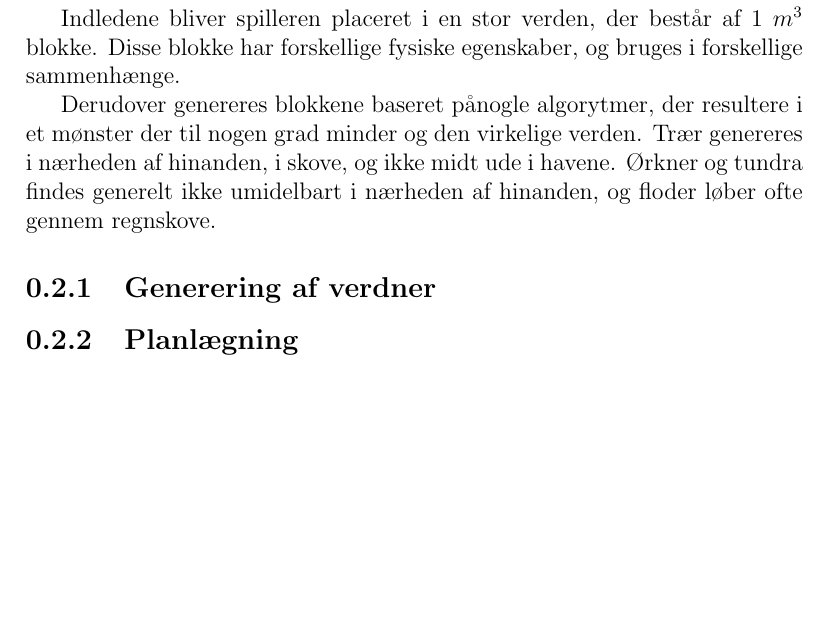
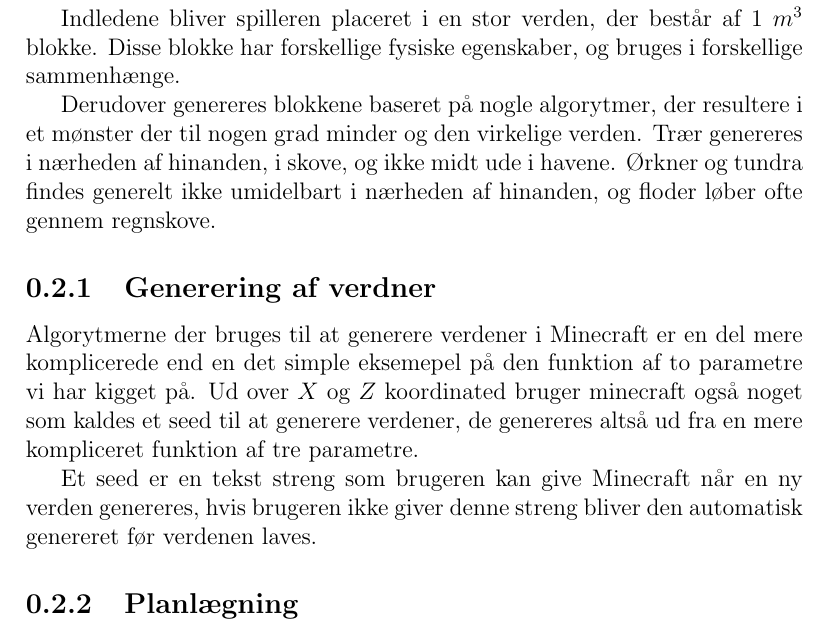
Before and after one commit to Hanse00/Visualization-of-functions-with-two-parameters-in-minecraft, a LaTeX document (report/report.tex): part of page 3 of 3, cut so that both start at the same text, the shorter picture padded with empty space. Compiled offline with pdfLaTeX.

Commit message:
added basic info about seeds

```diff
--- a/report/report.tex
+++ b/report/report.tex
@@ -23,10 +23,16 @@
 		Indledene bliver spilleren placeret i en stor verden, der best\aa r af 1 $m^3$ blokke. Disse blokke har forskellige fysiske egenskaber,
 		og bruges i forskellige sammenh\ae nge.
 
-		Derudover genereres blokkene baseret p\aa  nogle algorytmer, der resultere i et m\o nster der til nogen grad minder
+		Derudover genereres blokkene baseret p\aa \ nogle algorytmer, der resultere i et m\o nster der til nogen grad minder
 		og den virkelige verden. Tr\ae r genereres i n\ae rheden af hinanden, i skove, og ikke midt ude i havene.
 		\O rkner og tundra findes generelt ikke umidelbart i n\ae rheden af hinanden, og floder l\o ber ofte gennem regnskove.
 	\subsection{Generering af verdner}
+		Algorytmerne der bruges til at generere verdener i Minecraft er en del mere komplicerede end en det simple eksemepel p\aa \ den funktion
+		af to parametre vi har kigget p\aa . Ud over $X$ og $Z$ koordinated bruger minecraft også noget som kaldes et seed til at generere
+		verdener, de genereres alts\aa \ ud fra en mere kompliceret funktion af tre parametre.
+
+		Et seed er en tekst streng som brugeren kan give Minecraft n\aa r en ny verden genereres, hvis brugeren ikke giver denne streng
+		bliver den automatisk genereret f\o r verdenen laves.
 	\subsection{Planlægning}
 	\subsection{Implementering}
 	\subsection{Vurdering}
```
Also changed, not shown: report/report.pdf.
